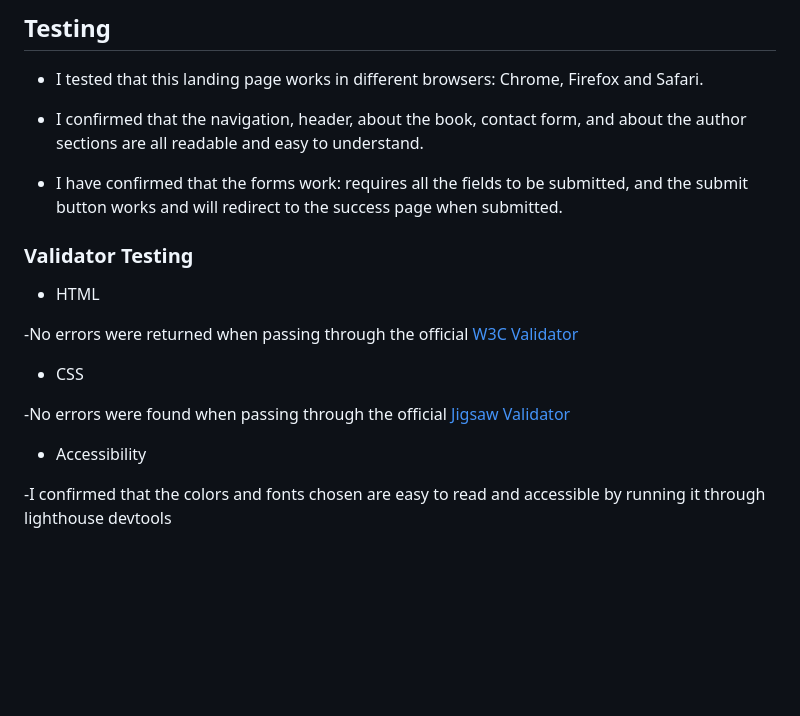
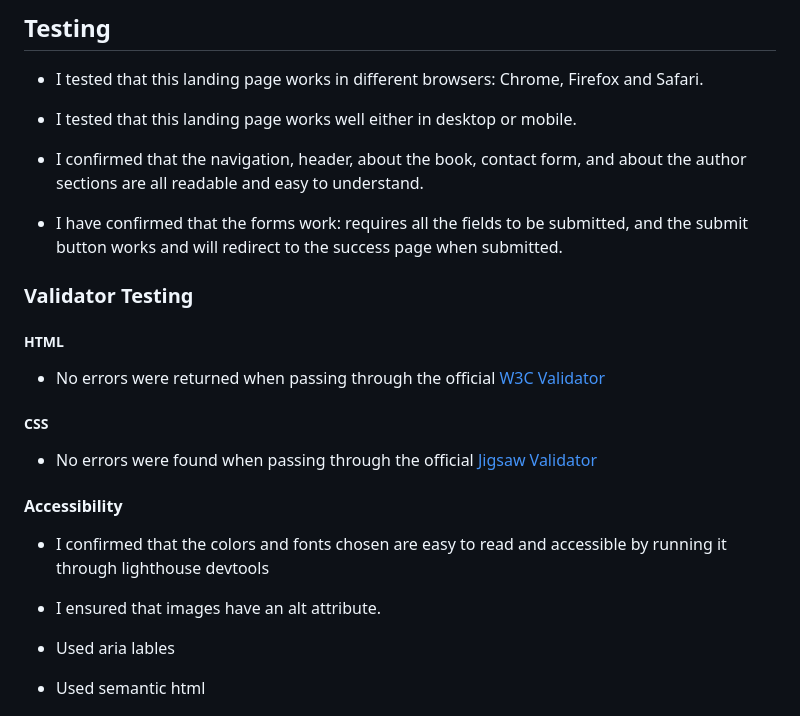
Before and after one commit to saamauro92/maids-are-more-expensive-on-sundays, a Markdown page: README.md, the part around the change. Drawn GitHub-style; blank space fills up the shorter version.

Commit message:
fix format in validtor testing and accessibility, add access items

```diff
--- a/README.md
+++ b/README.md
@@ -192,6 +192,8 @@ Maids Are More Expensive On Sundays landing page offers an **introduction of the
 
 - I tested that this landing page works in different browsers: Chrome, Firefox and Safari.
 
+- I tested that this landing page works well either in desktop or mobile.
+
 - I confirmed that the navigation, header, about the book, contact form, and about the author sections are all readable and easy to understand.
 
 - I have confirmed that the forms work: requires all the fields to be submitted, and the submit button works and will redirect to the success page when submitted.
@@ -202,17 +204,26 @@ Maids Are More Expensive On Sundays landing page offers an **introduction of the
 
 
 
-- HTML
+##### HTML
 
--No errors were returned when passing through the official [W3C Validator](https://validator.w3.org/#validate_by_input)
+- No errors were returned when passing through the official [W3C Validator](https://validator.w3.org/#validate_by_input)
 
-- CSS
+##### CSS
 
--No errors were found when passing through the official [Jigsaw Validator](https://jigsaw.w3.org/css-validator/#validate_by_input)
+- No errors were found when passing through the official [Jigsaw Validator](https://jigsaw.w3.org/css-validator/#validate_by_input)
 
-- Accessibility
+#### Accessibility
 
--I confirmed that the colors and fonts chosen are easy to read and accessible by running it through lighthouse devtools
+ - I confirmed that the colors and fonts chosen are easy to read and accessible by running it through lighthouse devtools
+
+
+ - I ensured that images have an alt attribute.
+
+
+- Used aria lables
+
+
+- Used semantic html
 
 ![lighthouse](https://github.com/saamauro92/maids-are-more-expensive-on-sundays/raw/main/media/lighthouse.png)
 
```
